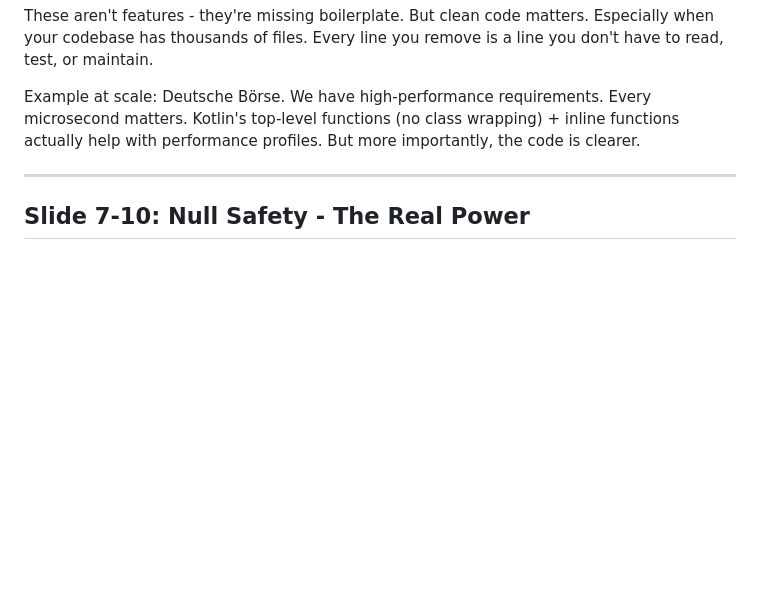
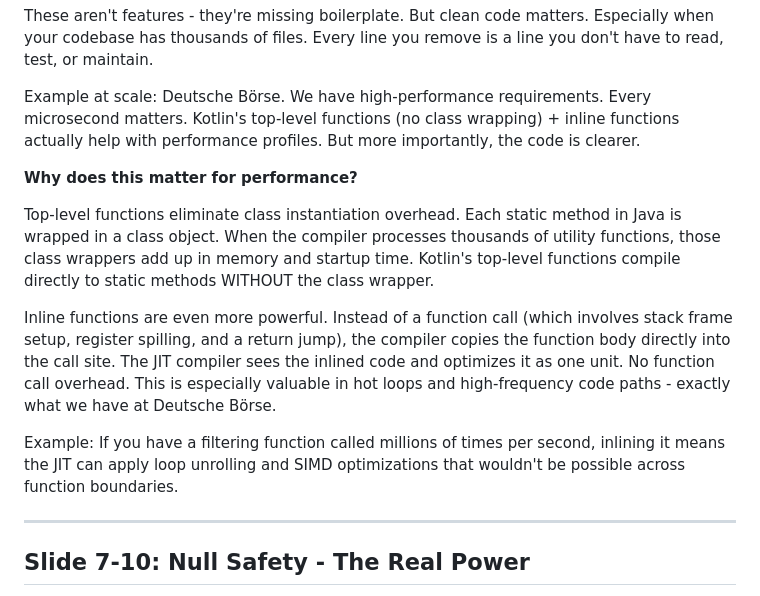
Before and after one commit to Aleksei-Chursin/KotlinMorningTalk, a Markdown page: SPEAKER_NOTES.md, the part around the change. GitHub-like rendering; blank space fills up the shorter version.

Commit message:
Expand performance explanation for top-level and inline functions

```diff
--- a/SPEAKER_NOTES.md
+++ b/SPEAKER_NOTES.md
@@ -41,6 +41,14 @@ Java taught us some habits we need to forget in Kotlin:
 These aren't features - they're missing boilerplate. But clean code matters. Especially when your codebase has thousands of files. Every line you remove is a line you don't have to read, test, or maintain.
 
 Example at scale: Deutsche Börse. We have high-performance requirements. Every microsecond matters. Kotlin's top-level functions (no class wrapping) + inline functions actually help with performance profiles. But more importantly, the code is clearer.
+
+**Why does this matter for performance?**
+
+Top-level functions eliminate class instantiation overhead. Each static method in Java is wrapped in a class object. When the compiler processes thousands of utility functions, those class wrappers add up in memory and startup time. Kotlin's top-level functions compile directly to static methods WITHOUT the class wrapper.
+
+Inline functions are even more powerful. Instead of a function call (which involves stack frame setup, register spilling, and a return jump), the compiler copies the function body directly into the call site. The JIT compiler sees the inlined code and optimizes it as one unit. No function call overhead. This is especially valuable in hot loops and high-frequency code paths - exactly what we have at Deutsche Börse.
+
+Example: If you have a filtering function called millions of times per second, inlining it means the JIT can apply loop unrolling and SIMD optimizations that wouldn't be possible across function boundaries.
 
 ---
 
```
